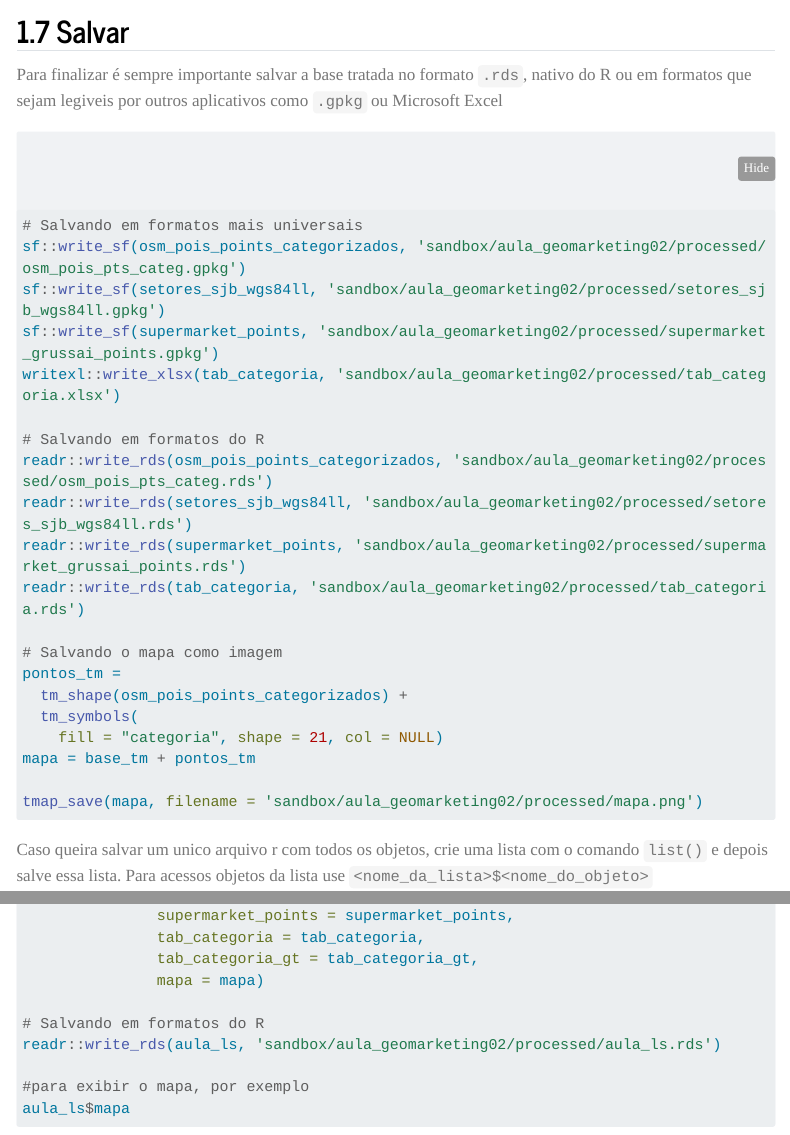
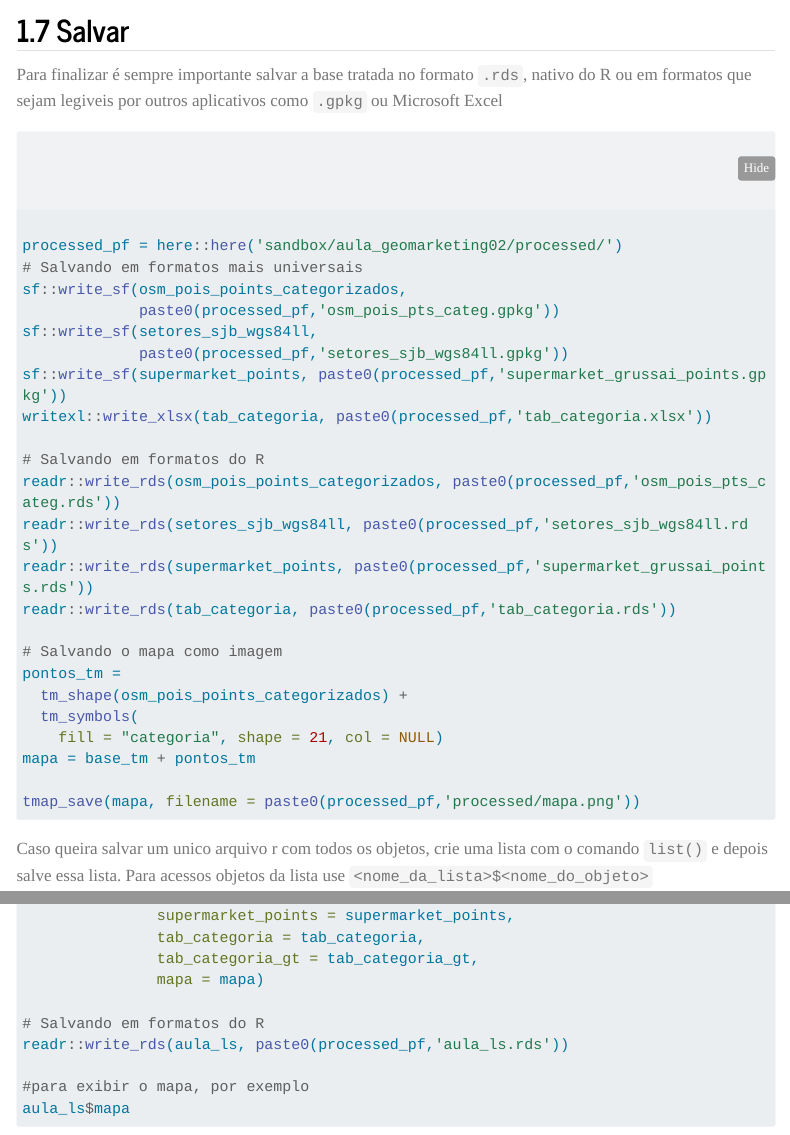
Before and after one commit to ghnaves/geomarkbr, a Quarto document (site/tutorials/preparacao_dados_pois.qmd): the page in a window 1100 px wide, from 17170 px down before the commit and from 17130 px down after it, so that both start at the same text, and a second part further down, joined at a grey line. Rendered offline with R 4.5, knitr and Pandoc in place of Quarto, with nearby package versions; some code elsewhere in the file could not run offline; menus at the side of the page are left out; long lines of code are wrapped.

Commit message:
Atualização POI.qm antes da aula

````diff
--- a/site/tutorials/preparacao_dados_pois.qmd
+++ b/site/tutorials/preparacao_dados_pois.qmd
@@ -611,17 +611,21 @@ Nos próximos tutoriais vamos retomar os setores censitários e os dados do Cens
 Para finalizar é sempre importante salvar a base tratada no formato `.rds`, nativo do R ou em formatos que sejam legiveis por outros aplicativos como `.gpkg` ou Microsoft Excel
 
 ```{r eval = FALSE}
+
+processed_pf = here::here('sandbox/aula_geomarketing02/processed/')
 # Salvando em formatos mais universais
-sf::write_sf(osm_pois_points_categorizados, 'sandbox/aula_geomarketing02/processed/osm_pois_pts_categ.gpkg')
-sf::write_sf(setores_sjb_wgs84ll, 'sandbox/aula_geomarketing02/processed/setores_sjb_wgs84ll.gpkg')
-sf::write_sf(supermarket_points, 'sandbox/aula_geomarketing02/processed/supermarket_grussai_points.gpkg')
-writexl::write_xlsx(tab_categoria, 'sandbox/aula_geomarketing02/processed/tab_categoria.xlsx')
+sf::write_sf(osm_pois_points_categorizados,
+             paste0(processed_pf,'osm_pois_pts_categ.gpkg'))
+sf::write_sf(setores_sjb_wgs84ll,
+             paste0(processed_pf,'setores_sjb_wgs84ll.gpkg'))
+sf::write_sf(supermarket_points, paste0(processed_pf,'supermarket_grussai_points.gpkg'))
+writexl::write_xlsx(tab_categoria, paste0(processed_pf,'tab_categoria.xlsx'))
 
 # Salvando em formatos do R
-readr::write_rds(osm_pois_points_categorizados, 'sandbox/aula_geomarketing02/processed/osm_pois_pts_categ.rds')
-readr::write_rds(setores_sjb_wgs84ll, 'sandbox/aula_geomarketing02/processed/setores_sjb_wgs84ll.rds')
-readr::write_rds(supermarket_points, 'sandbox/aula_geomarketing02/processed/supermarket_grussai_points.rds')
-readr::write_rds(tab_categoria, 'sandbox/aula_geomarketing02/processed/tab_categoria.rds')
+readr::write_rds(osm_pois_points_categorizados, paste0(processed_pf,'osm_pois_pts_categ.rds'))
+readr::write_rds(setores_sjb_wgs84ll, paste0(processed_pf,'setores_sjb_wgs84ll.rds'))
+readr::write_rds(supermarket_points, paste0(processed_pf,'supermarket_grussai_points.rds'))
+readr::write_rds(tab_categoria, paste0(processed_pf,'tab_categoria.rds'))
 
 # Salvando o mapa como imagem
 pontos_tm =
@@ -630,7 +634,7 @@ pontos_tm =
     fill = "categoria", shape = 21, col = NULL)
 mapa = base_tm + pontos_tm
 
-tmap_save(mapa, filename = 'sandbox/aula_geomarketing02/processed/mapa.png')
+tmap_save(mapa, filename = paste0(processed_pf,'processed/mapa.png'))
 
 ```
 
@@ -664,7 +668,7 @@ aula_ls = list(osm_pois_points_categorizados=osm_pois_points_categorizados,
                mapa = mapa)
 
 # Salvando em formatos do R
-readr::write_rds(aula_ls, 'sandbox/aula_geomarketing02/processed/aula_ls.rds')
+readr::write_rds(aula_ls, paste0(processed_pf,'aula_ls.rds'))
 
 #para exibir o mapa, por exemplo
 aula_ls$mapa
````
Also changed, not shown: site/tutorials/preparacao_dados_ibge.qmd (+2 -2 lines), docs/search.json, site/tutorials/preparacao_dados_pois.qmd (4 more changed lines), 1 other file.
